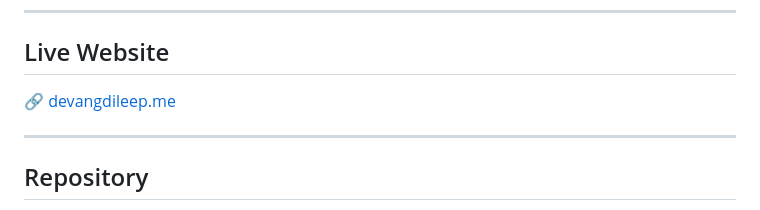
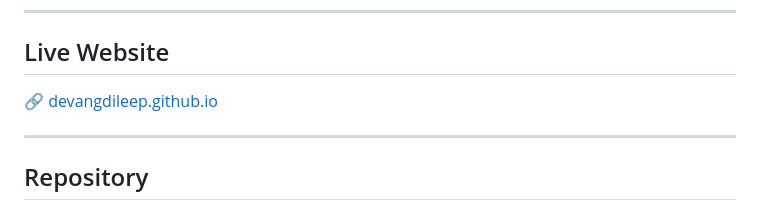
Before and after one commit to devangdileep/devangdileep.github.io, a Markdown page: README.md, the part around the change. GitHub-like rendering.

Commit message:
Update live website link in README

```diff
--- a/README.md
+++ b/README.md
@@ -12,7 +12,7 @@ This website serves as my personal portfolio, showcasing my introduction, educat
 
 ## Live Website
 
-🔗 [devangdileep.me](https://devangdileep.me)
+🔗 [devangdileep.github.io](https://devangdileep.github.io/)
 
 ---
 
```
